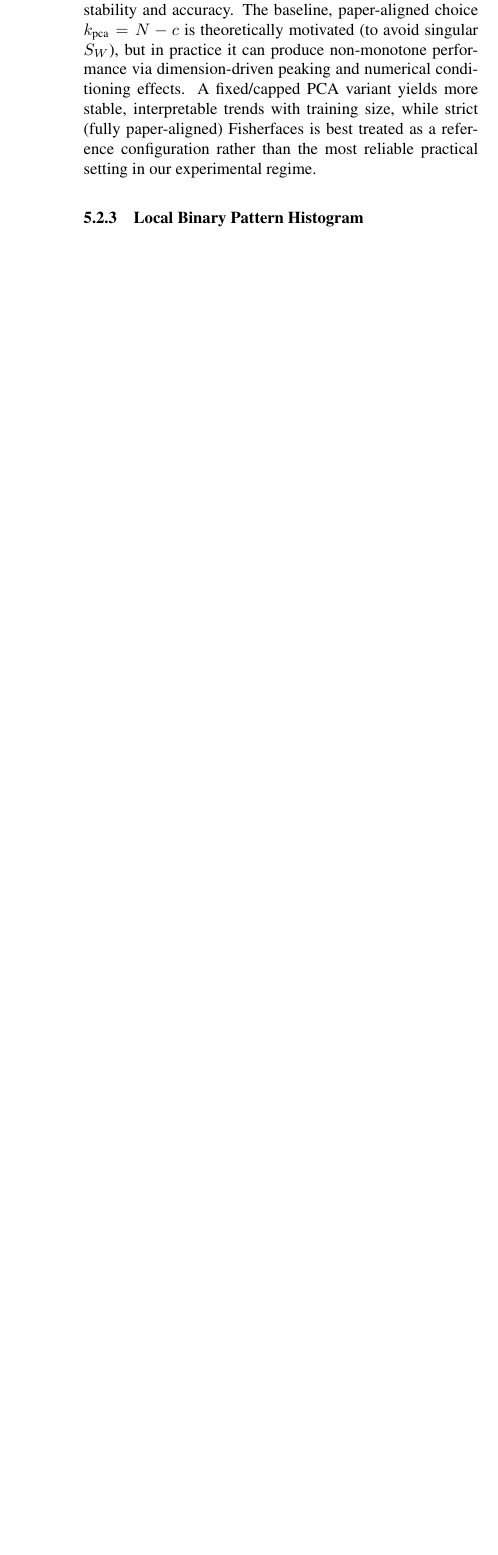
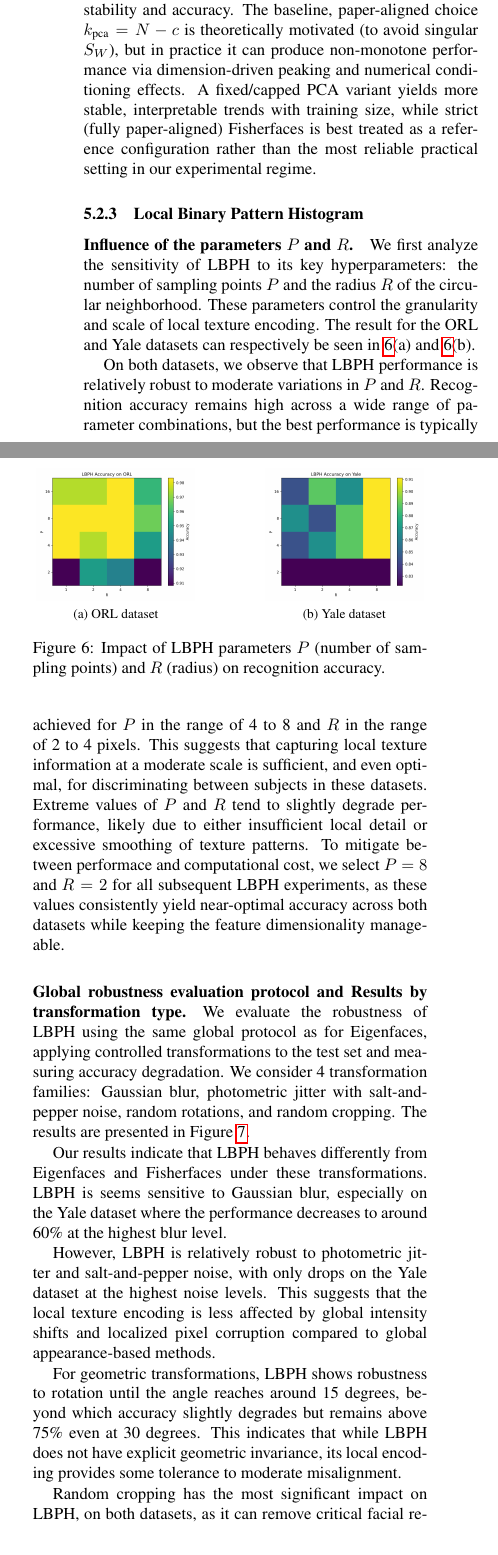
Before and after one commit to JeanJNMV/MDS-VIC_Face_Recognition, a LaTeX paper (report/final_report/final_report.tex): part of one column of page 7 of 8 before the commit and two parts of the columns of page 7 of 9 after it, the two joined at a grey line, cut so that both start at the same text, the shorter picture padded with empty space. Compiled offline with pdfLaTeX.

Commit message:
lbph results part

```diff
--- a/report/final_report/final_report.tex
+++ b/report/final_report/final_report.tex
@@ -6,6 +6,8 @@
 \usepackage{graphicx}
 \usepackage{amsmath}
 \usepackage{amssymb}
+\usepackage{subfig}
+
 
 % Include other packages here, before hyperref.
 
@@ -339,4 +341,37 @@ When applying degradations only to the test set, Fisherfaces exhibits characteri
 
 \paragraph{Summary of Fisherfaces conclusions.}
 Across both ORL and Yale, our most robust conclusion is that \textbf{controlling the PCA dimension is the primary lever} for Fisherfaces stability and accuracy. The baseline, paper-aligned choice $k_{\text{pca}}=N-c$ is theoretically motivated (to avoid singular $S_W$), but in practice it can produce non-monotone performance via dimension-driven peaking and numerical conditioning effects. A fixed/capped PCA variant yields more stable, interpretable trends with training size, while strict (fully paper-aligned) Fisherfaces is best treated as a reference configuration rather than the most reliable practical setting in our experimental regime.
+
 \subsubsection{Local Binary Pattern Histogram}
+
+\paragraph{Influence of the parameters $P$ and $R$.}
+We first analyze the sensitivity of LBPH to its key hyperparameters: the number of sampling points $P$ and the radius $R$ of the circular neighborhood. These parameters control the granularity and scale of local texture encoding. The result for the ORL and Yale datasets can respectively be seen in \ref{fig:lbph_hyper}(a) and \ref{fig:lbph_hyper}(b).
+
+On both datasets, we observe that LBPH performance is relatively robust to moderate variations in $P$ and $R$. Recognition accuracy remains high across a wide range of parameter combinations, but the best performance is typically achieved for $P$ in the range of 4 to 8 and $R$ in the range of 2 to 4 pixels. This suggests that capturing local texture information at a moderate scale is sufficient, and even optimal, for discriminating between subjects in these datasets. Extreme values of $P$ and $R$ tend to slightly degrade performance, likely due to either insufficient local detail or excessive smoothing of texture patterns. To mitigate between performace and computational cost, we select $P=8$ and $R=2$ for all subsequent LBPH experiments, as these values consistently yield near-optimal accuracy across both datasets while keeping the feature dimensionality manageable.
+
+\begin{figure}[t]
+    \centering
+    \subfloat[ORL dataset]{
+        \includegraphics[width=0.4\linewidth]{../../figures/LPBH_ORL_accuracy_3d.png}
+        \label{fig:lbph_orl}
+    }
+    \hfill
+    \subfloat[Yale dataset]{
+        \includegraphics[width=0.4\linewidth]{../../figures/LPBH_Yale_accuracy_3d.png}
+        \label{fig:lbph_yale}
+    }
+    \caption{Impact of LBPH parameters $P$ (number of sampling points) and $R$ (radius) on recognition accuracy.}
+    \label{fig:lbph_hyper}
+\end{figure}
+
+\paragraph{Global robustness evaluation protocol and Results by transformation type.}
+
+We evaluate the robustness of LBPH using the same global protocol as for Eigenfaces, applying controlled transformations to the test set and measuring accuracy degradation. We consider 4 transformation families: Gaussian blur, photometric jitter with salt-and-pepper noise, random rotations, and random cropping. The results are presented in Figure~\ref{fig:lbph_robustness}.
+
+Our results indicate that LBPH behaves differently from Eigenfaces and Fisherfaces under these transformations. LBPH is seems sensitive to Gaussian blur, especially on the Yale dataset where the performance decreases to around 60\% at the highest blur level.
+
+However, LBPH is relatively robust to photometric jitter and salt-and-pepper noise, with only drops on the Yale dataset at the highest noise levels. This suggests that the local texture encoding is less affected by global intensity shifts and localized pixel corruption compared to global appearance-based methods.
+
+For geometric transformations, LBPH shows robustness to rotation until the angle reaches around 15 degrees, beyond which accuracy slightly degrades but remains above 75\% even at 30 degrees. This indicates that while LBPH does not have explicit geometric invariance, its local encoding provides some tolerance to moderate misalignment.
+
+Random cropping has the most significant impact on LBPH, on both datasets, as it can remove critical facial regions and disrupt the spatial structure of the histograms. This transformation achieves the single most severe degradation for LBPH, making it a key failure mode to consider in practical applications.
```
Also changed, not shown: report/final_report/final_report.pdf, report/final_report/final_report.tex (15 more changed lines).
